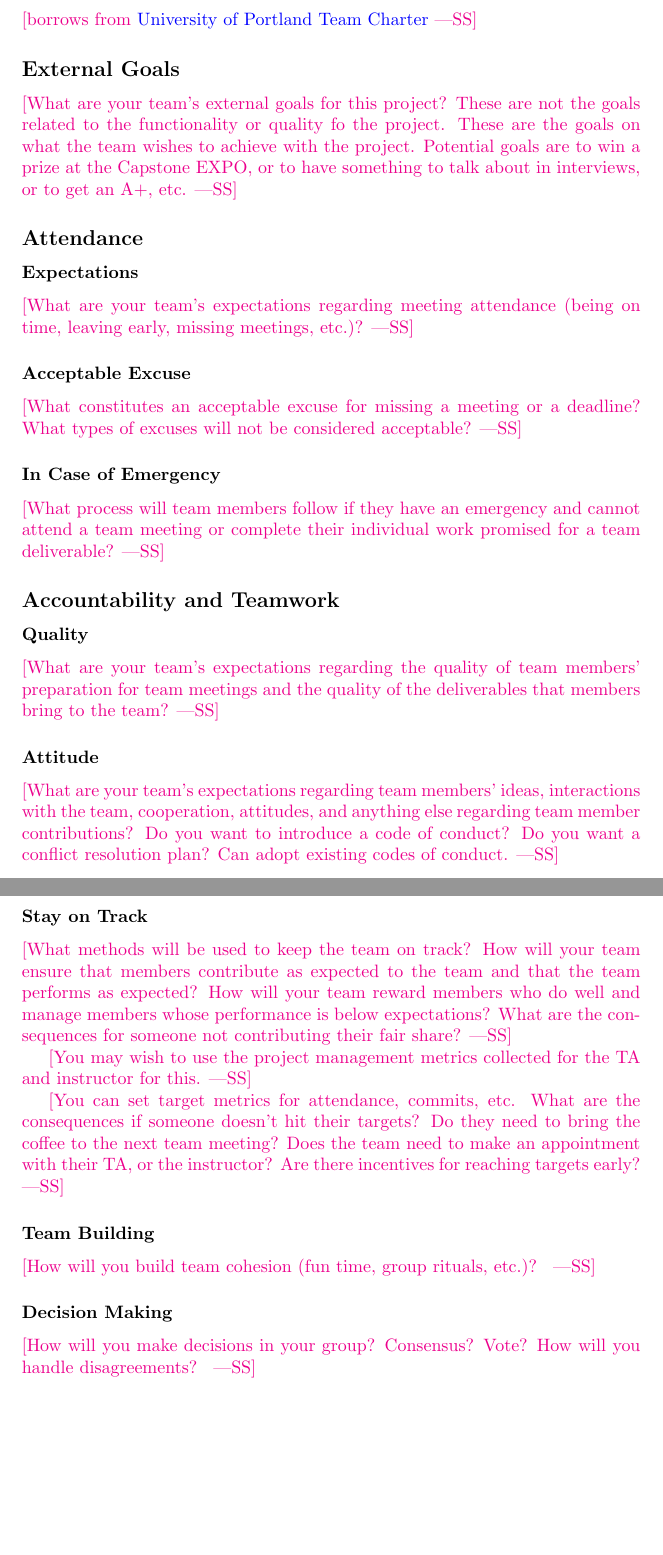
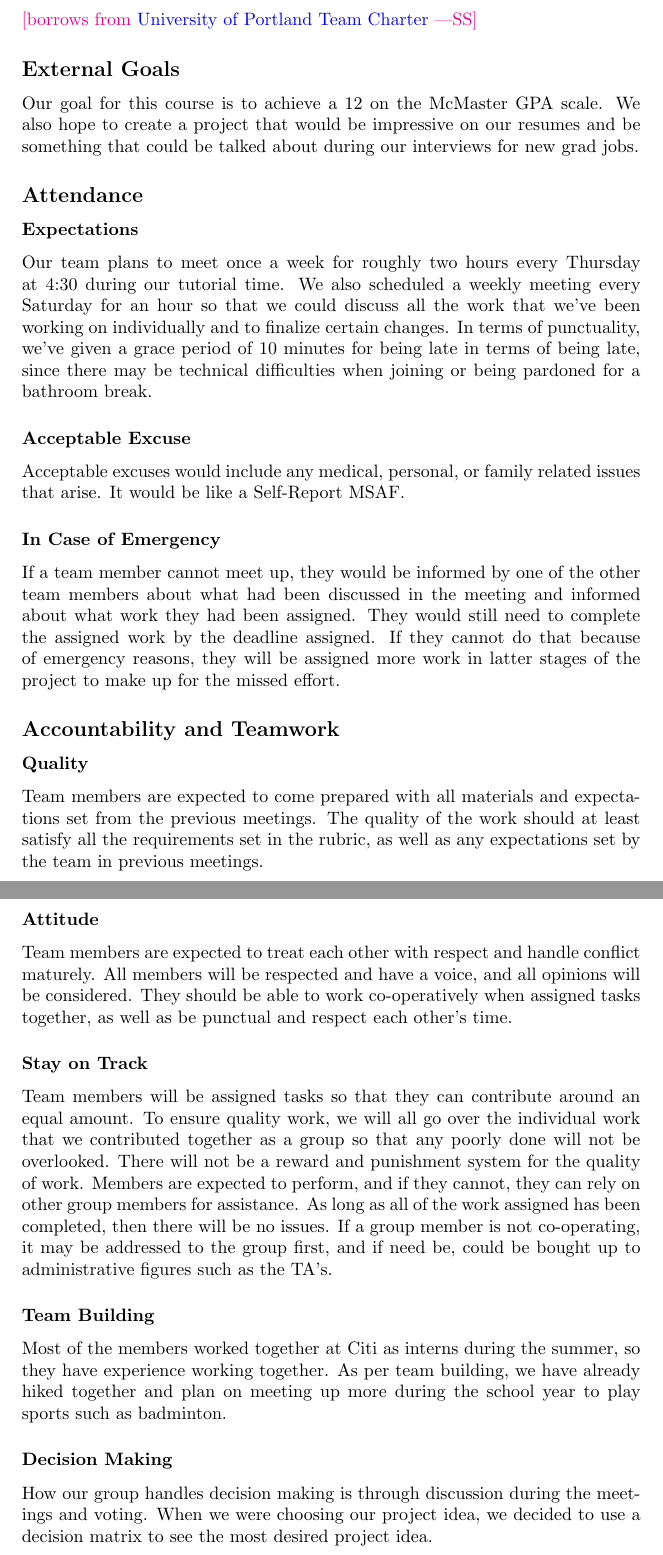
Before and after one commit to mansha71/CapstoneProject, a LaTeX document (docs/DevelopmentPlan/DevelopmentPlan.tex): two parts of pages 6 and 7 of 7, joined at a grey line, cut so that both start at the same text, the shorter picture padded with empty space. Compiled offline with pdfLaTeX.

Commit message:
finished team charter

```diff
--- a/docs/DevelopmentPlan/DevelopmentPlan.tex
+++ b/docs/DevelopmentPlan/DevelopmentPlan.tex
@@ -173,68 +173,42 @@ Topics to discuss include the following:
 
 \subsection*{External Goals}
 
-\wss{What are your team's external goals for this project? These are not the
-goals related to the functionality or quality fo the project.  These are the
-goals on what the team wishes to achieve with the project.  Potential goals are
-to win a prize at the Capstone EXPO, or to have something to talk about in
-interviews, or to get an A+, etc.}
+Our goal for this course is to achieve a 12 on the McMaster GPA scale. We also hope to create a project that would be impressive on our resumes and be something that could be talked about during our interviews for new grad jobs.
 
 \subsection*{Attendance}
 
 \subsubsection*{Expectations}
 
-\wss{What are your team's expectations regarding meeting attendance (being on
-time, leaving early, missing meetings, etc.)?}
+Our team plans to meet once a week for roughly two hours every Thursday at 4:30 during our tutorial time. We also scheduled a weekly meeting every Saturday for an hour so that we could discuss all the work that we’ve been working on individually and to finalize certain changes. In terms of punctuality, we’ve given a grace period of 10 minutes for being late in terms of being late, since there may be technical difficulties when joining or being pardoned for a bathroom break.
 
 \subsubsection*{Acceptable Excuse}
 
-\wss{What constitutes an acceptable excuse for missing a meeting or a deadline?
-What types of excuses will not be considered acceptable?}
+Acceptable excuses would include any medical, personal, or family related issues that arise. It would be like a Self-Report MSAF.
 
 \subsubsection*{In Case of Emergency}
 
-\wss{What process will team members follow if they have an emergency and cannot
-attend a team meeting or complete their individual work promised for a team
-deliverable?}
+If a team member cannot meet up, they would be informed by one of the other team members about what had been discussed in the meeting and informed about what work they had been assigned. They would still need to complete the assigned work by the deadline assigned. If they cannot do that because of emergency reasons, they will be assigned more work in latter stages of the project to make up for the missed effort.
 
 \subsection*{Accountability and Teamwork}
 
 \subsubsection*{Quality}
 
-\wss{What are your team's expectations regarding the quality
-of team members' preparation for team meetings and the quality of the
-deliverables that members bring to the team?}
+Team members are expected to come prepared with all materials and expectations set from the previous meetings. The quality of the work should at least satisfy all the requirements set in the rubric, as well as any expectations set by the team in previous meetings.
 
 \subsubsection*{Attitude}
 
-\wss{What are your team's expectations regarding team members' ideas,
-interactions with the team, cooperation, attitudes, and anything else regarding
-team member contributions?  Do you want to introduce a code of conduct?  Do you
-want a conflict resolution plan?  Can adopt existing codes of conduct.}
+Team members are expected to treat each other with respect and handle conflict maturely. All members will be respected and have a voice, and all opinions will be considered. They should be able to work co-operatively when assigned tasks together, as well as be punctual and respect each other’s time.
 
 \subsubsection*{Stay on Track}
 
-\wss{What methods will be used to keep the team on track? How will your team
-ensure that members contribute as expected to the team and that the team
-performs as expected? How will your team reward members who do well and manage
-members whose performance is below expectations?  What are the consequences for
-someone not contributing their fair share?}
-
-\wss{You may wish to use the project management metrics collected for the TA and
-instructor for this.}
-
-\wss{You can set target metrics for attendance, commits, etc.  What are the
-consequences if someone doesn't hit their targets?  Do they need to bring the
-coffee to the next team meeting?  Does the team need to make an appointment with
-their TA, or the instructor?  Are there incentives for reaching targets early?}
+Team members will be assigned tasks so that they can contribute around an equal amount. To ensure quality work, we will all go over the individual work that we contributed together as a group so that any poorly done will not be overlooked. There will not be a reward and punishment system for the quality of work. Members are expected to perform, and if they cannot, they can rely on other group members for assistance. As long as all of the work assigned has been completed, then there will be no issues. If a group member is not co-operating, it may be addressed to the group first, and if need be, could be bought up to administrative figures such as the TA’s.
 
 \subsubsection*{Team Building}
 
-\wss{How will you build team cohesion (fun time, group rituals, etc.)? }
+Most of the members worked together at Citi as interns during the summer, so they have experience working together. As per team building, we have already hiked together and plan on meeting up more during the school year to play sports such as badminton.
 
 \subsubsection*{Decision Making}
 
-\wss{How will you make decisions in your group? Consensus?  Vote? How will you
-handle disagreements? }
+How our group handles decision making is through discussion during the meetings and voting. When we were choosing our project idea, we decided to use a decision matrix to see the most desired project idea.
 
 \end{document}
```
